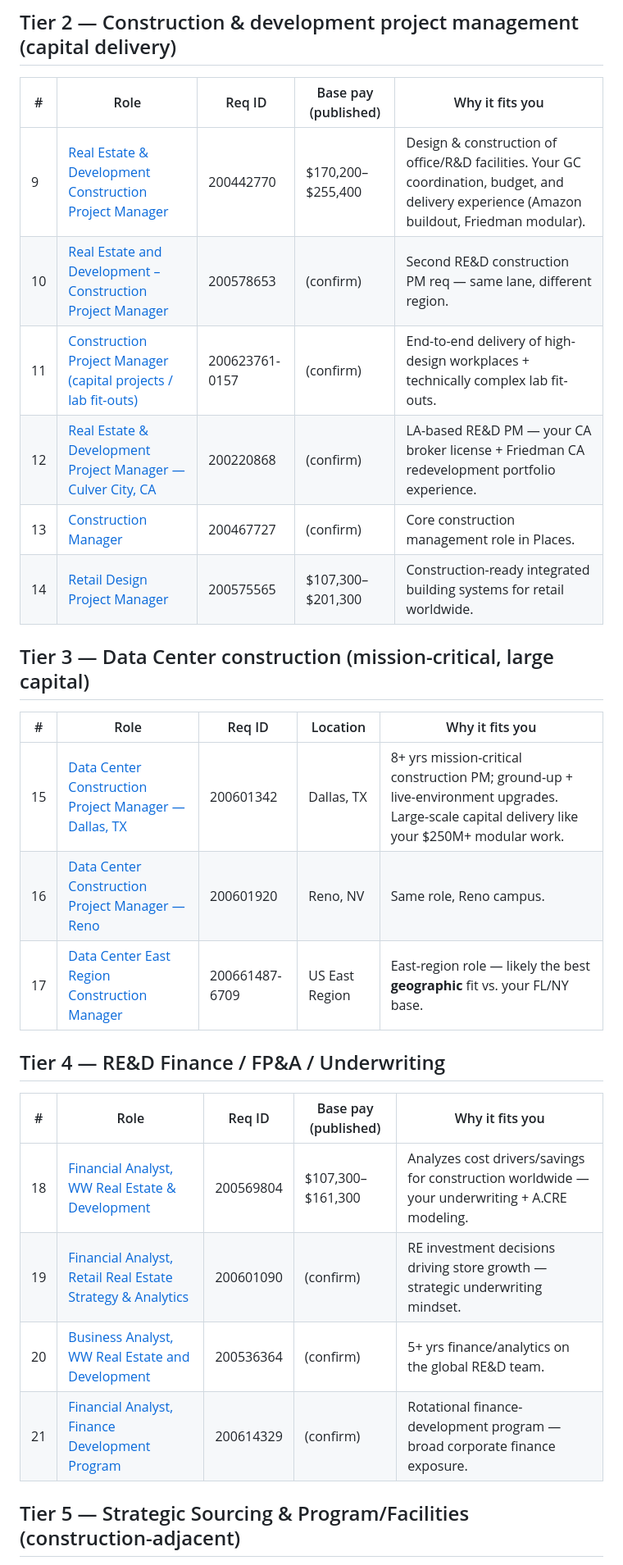
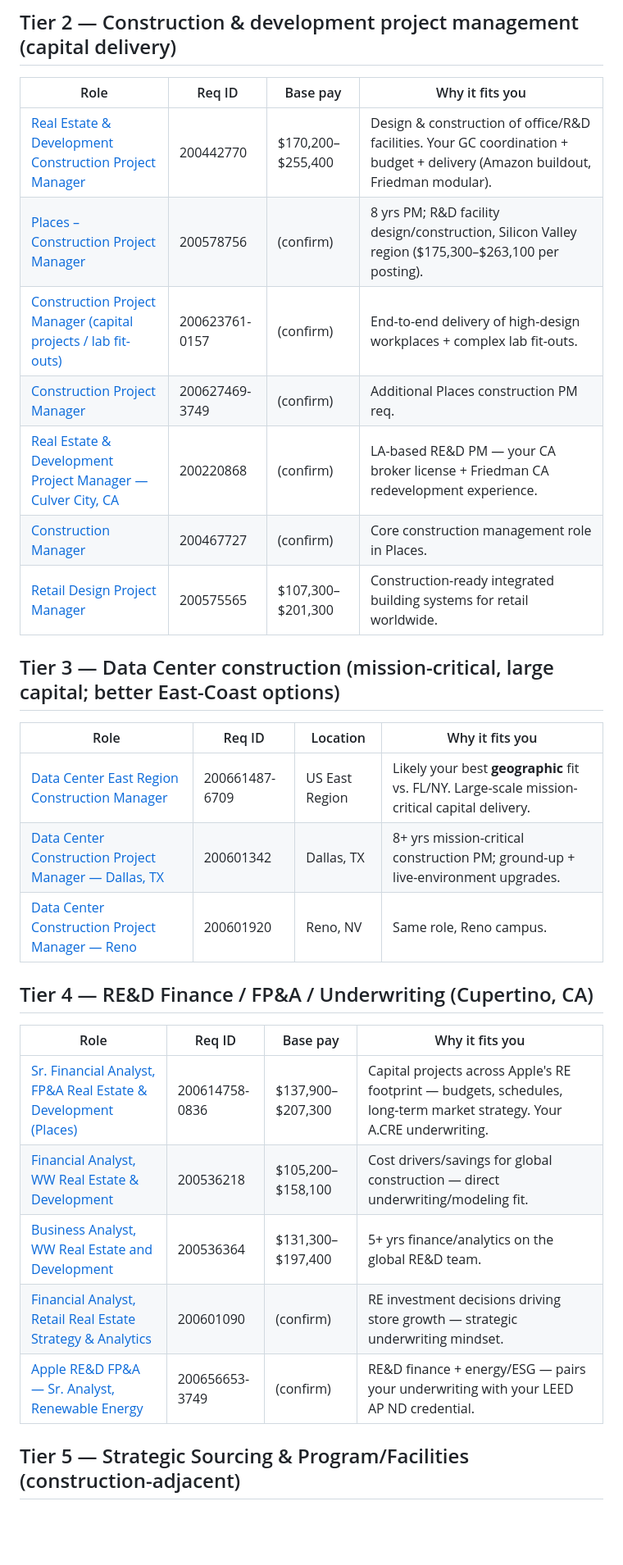
Before and after one commit to aidanesimire-ops/Aida-respository, a Markdown page: apple-jobs-shortlist.md, the part around one of its changes. Shown at 82% size. Drawn GitHub-style; blank space fills up the shorter version.

```diff
--- a/apple-jobs-shortlist.md
+++ b/apple-jobs-shortlist.md
@@ -25,31 +34,33 @@
 
 ## Tier 2 — Construction & development project management (capital delivery)
 
-| # | Role | Req ID | Base pay (published) | Why it fits you |
-|---|------|--------|----------------------|-----------------|
-| 9 | [Real Estate & Development Construction Project Manager](https://jobs.apple.com/en-us/details/200442770/real-estate-development-construction-project-manager) | 200442770 | $170,200–$255,400 | Design & construction of office/R&D facilities. Your GC coordination, budget, and delivery experience (Amazon buildout, Friedman modular). |
-| 10 | [Real Estate and Development – Construction Project Manager](https://jobs.apple.com/en-us/details/200578653/real-estate-and-development-construction-project-manager?team=CORSV) | 200578653 | (confirm) | Second RE&D construction PM req — same lane, different region. |
-| 11 | [Construction Project Manager (capital projects / lab fit-outs)](https://jobs.apple.com/en-us/details/200623761-0157/construction-project-manager?team=CORSV) | 200623761-0157 | (confirm) | End-to-end delivery of high-design workplaces + technically complex lab fit-outs. |
-| 12 | [Real Estate & Development Project Manager — Culver City, CA](https://jobs.apple.com/en-us/details/200220868/real-estate-development-project-manager-culver-city-ca) | 200220868 | (confirm) | LA-based RE&D PM — your CA broker license + Friedman CA redevelopment portfolio experience. |
-| 13 | [Construction Manager](https://jobs.apple.com/en-us/details/200467727/construction-manager) | 200467727 | (confirm) | Core construction management role in Places. |
-| 14 | [Retail Design Project Manager](https://jobs.apple.com/en-us/details/200575565/retail-design-project-manager) | 200575565 | $107,300–$201,300 | Construction-ready integrated building systems for retail worldwide. |
+| Role | Req ID | Base pay | Why it fits you |
+|------|--------|----------|-----------------|
+| [Real Estate & Development Construction Project Manager](https://jobs.apple.com/en-us/details/200442770/real-estate-development-construction-project-manager) | 200442770 | $170,200–$255,400 | Design & construction of office/R&D facilities. Your GC coordination + budget + delivery (Amazon buildout, Friedman modular). |
+| [Places – Construction Project Manager](https://jobs.apple.com/en-us/details/200578756/places-construction-project-manager?team=CORSV) | 200578756 | (confirm) | 8 yrs PM; R&D facility design/construction, Silicon Valley region ($175,300–$263,100 per posting). |
+| [Construction Project Manager (capital projects / lab fit-outs)](https://jobs.apple.com/en-us/details/200623761-0157/construction-project-manager?team=CORSV) | 200623761-0157 | (confirm) | End-to-end delivery of high-design workplaces + complex lab fit-outs. |
+| [Construction Project Manager](https://jobs.apple.com/en-us/details/200627469-3749/construction-project-manager) | 200627469-3749 | (confirm) | Additional Places construction PM req. |
+| [Real Estate & Development Project Manager — Culver City, CA](https://jobs.apple.com/en-us/details/200220868/real-estate-development-project-manager-culver-city-ca) | 200220868 | (confirm) | LA-based RE&D PM — your CA broker license + Friedman CA redevelopment experience. |
+| [Construction Manager](https://jobs.apple.com/en-us/details/200467727/construction-manager) | 200467727 | (confirm) | Core construction management role in Places. |
+| [Retail Design Project Manager](https://jobs.apple.com/en-us/details/200575565/retail-design-project-manager) | 200575565 | $107,300–$201,300 | Construction-ready integrated building systems for retail worldwide. |
 
-## Tier 3 — Data Center construction (mission-critical, large capital)
+## Tier 3 — Data Center construction (mission-critical, large capital; better East-Coast options)
 
-| # | Role | Req ID | Location | Why it fits you |
-|---|------|--------|----------|-----------------|
-| 15 | [Data Center Construction Project Manager — Dallas, TX](https://jobs.apple.com/en-us/details/200601342/data-center-construction-project-manager) | 200601342 | Dallas, TX | 8+ yrs mission-critical construction PM; ground-up + live-environment upgrades. Large-scale capital delivery like your $250M+ modular work. |
-| 16 | [Data Center Construction Project Manager — Reno](https://jobs.apple.com/en-us/details/200601920/data-center-construction-project-manager-reno?team=CORSV) | 200601920 | Reno, NV | Same role, Reno campus. |
-| 17 | [Data Center East Region Construction Manager](https://jobs.apple.com/en-us/details/200661487-6709/data-center-east-region-construction-manager?team=CORSV) | 200661487-6709 | US East Region | East-region role — likely the best **geographic** fit vs. your FL/NY base. |
+| Role | Req ID | Location | Why it fits you |
+|------|--------|----------|-----------------|
+| [Data Center East Region Construction Manager](https://jobs.apple.com/en-us/details/200661487-6709/data-center-east-region-construction-manager?team=CORSV) | 200661487-6709 | US East Region | Likely your best **geographic** fit vs. FL/NY. Large-scale mission-critical capital delivery. |
+| [Data Center Construction Project Manager — Dallas, TX](https://jobs.apple.com/en-us/details/200601342/data-center-construction-project-manager) | 200601342 | Dallas, TX | 8+ yrs mission-critical construction PM; ground-up + live-environment upgrades. |
+| [Data Center Construction Project Manager — Reno](https://jobs.apple.com/en-us/details/200601920/data-center-construction-project-manager-reno?team=CORSV) | 200601920 | Reno, NV | Same role, Reno campus. |
 
-## Tier 4 — RE&D Finance / FP&A / Underwriting
+## Tier 4 — RE&D Finance / FP&A / Underwriting (Cupertino, CA)
 
-| # | Role | Req ID | Base pay (published) | Why it fits you |
-|---|------|--------|----------------------|-----------------|
-| 18 | [Financial Analyst, WW Real Estate & Development](https://jobs.apple.com/en-us/details/200569804/financial-analyst-ww-real-estate-development) | 200569804 | $107,300–$161,300 | Analyzes cost drivers/savings for construction worldwide — your underwriting + A.CRE modeling. |
-| 19 | [Financial Analyst, Retail Real Estate Strategy & Analytics](https://jobs.apple.com/en-us/details/200601090/financial-analyst-retail-real-estate-strategy-analytics?team=CORSV) | 200601090 | (confirm) | RE investment decisions driving store growth — strategic underwriting mindset. |
-| 20 | [Business Analyst, WW Real Estate and Development](https://jobs.apple.com/en-us/details/200536364/business-analyst-ww-real-estate-and-development) | 200536364 | (confirm) | 5+ yrs finance/analytics on the global RE&D team. |
-| 21 | [Financial Analyst, Finance Development Program](https://jobs.apple.com/en-us/details/200614329/financial-analyst-finance-development-program) | 200614329 | (confirm) | Rotational finance-development program — broad corporate finance exposure. |
+| Role | Req ID | Base pay | Why it fits you |
+|------|--------|----------|-----------------|
+| [Sr. Financial Analyst, FP&A Real Estate & Development (Places)](https://jobs.apple.com/en-us/details/200614758-0836/sr-financial-analyst-fp-a-real-estate-development-places) | 200614758-0836 | $137,900–$207,300 | Capital projects across Apple's RE footprint — budgets, schedules, long-term market strategy. Your A.CRE underwriting. |
+| [Financial Analyst, WW Real Estate & Development](https://jobs.apple.com/en-us/details/200536218/financial-analyst-ww-real-estate-development) | 200536218 | $105,200–$158,100 | Cost drivers/savings for global construction — direct underwriting/modeling fit. |
+| [Business Analyst, WW Real Estate and Development](https://jobs.apple.com/en-us/details/200536364/business-analyst-ww-real-estate-and-development) | 200536364 | $131,300–$197,400 | 5+ yrs finance/analytics on the global RE&D team. |
+| [Financial Analyst, Retail Real Estate Strategy & Analytics](https://jobs.apple.com/en-us/details/200601090/financial-analyst-retail-real-estate-strategy-analytics?team=CORSV) | 200601090 | (confirm) | RE investment decisions driving store growth — strategic underwriting mindset. |
+| [Apple RE&D FP&A — Sr. Analyst, Renewable Energy](https://jobs.apple.com/en-us/details/200656653-3749/apple-real-estate-development-fp-a-sr-analyst-renewable-energy?team=CORSV) | 200656653-3749 | (confirm) | RE&D finance + energy/ESG — pairs your underwriting with your LEED AP ND credential. |
 
 ## Tier 5 — Strategic Sourcing & Program/Facilities (construction-adjacent)
 
```
Also changed, not shown: other parts of apple-jobs-shortlist.md (+40 -34 lines).
